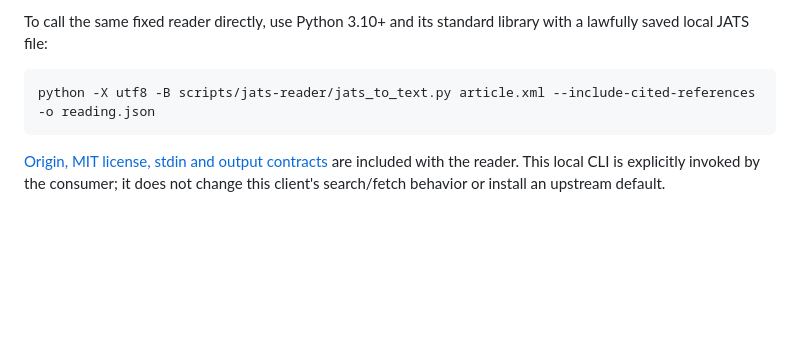
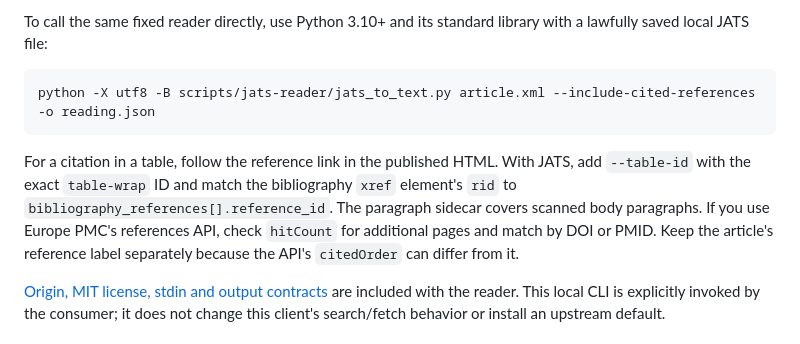
Before and after one commit to DrZoggg/Ge-Zhang.github.io, a Markdown page: docs/author-evidence-client.md, the part around the change. GitHub-like rendering; blank space fills up the shorter version.

Commit message:
Document table citation and paginated reference handoff (#111)

````diff
--- a/docs/author-evidence-client.md
+++ b/docs/author-evidence-client.md
@@ -323,6 +323,13 @@ with a lawfully saved local JATS file:
 python -X utf8 -B scripts/jats-reader/jats_to_text.py article.xml --include-cited-references -o reading.json
 ```
 
+For a citation in a table, follow the reference link in the published HTML. With
+JATS, add `--table-id` with the exact `table-wrap` ID and match the bibliography
+`xref` element's `rid` to `bibliography_references[].reference_id`. The paragraph
+sidecar covers scanned body paragraphs. If you use Europe PMC's references API,
+check `hitCount` for additional pages and match by DOI or PMID. Keep the article's
+reference label separately because the API's `citedOrder` can differ from it.
+
 [Origin, MIT license, stdin and output contracts](../scripts/jats-reader/ORIGIN.md)
 are included with the reader. This local CLI is explicitly invoked by the consumer;
 it does not change this client's search/fetch behavior or install an upstream default.
````
